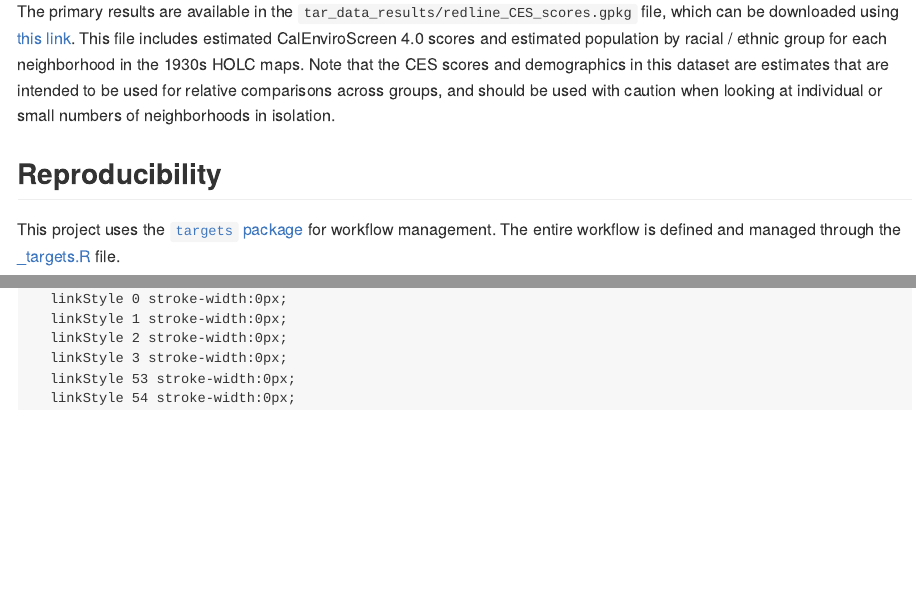
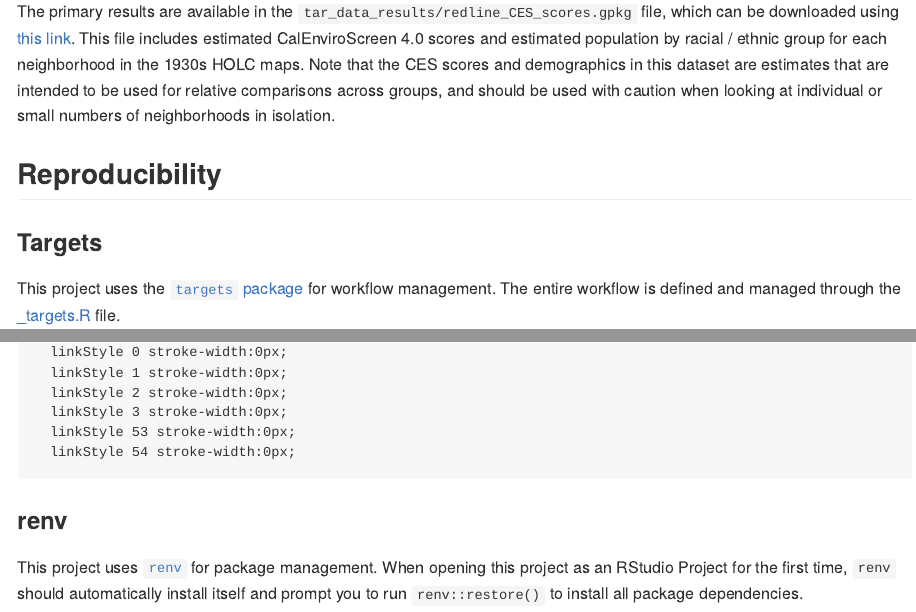
Before and after one commit to daltare/pollution-and-prejudice, a Quarto document (README.qmd): the page in a window 1100 px wide, from 1180 px down, and a second part further down, joined at a grey line. The pictures show the output file README.md that the author committed with the source, drawn offline in the style of GitHub.

Commit message:
add renv for package management

````diff
--- a/README.qmd
+++ b/README.qmd
@@ -34,6 +34,8 @@ The primary results are available in the `tar_data_results/redline_CES_scores.gp
 
 ## Reproducibility
 
+### Targets
+
 This project uses the [`targets` package](https://docs.ropensci.org/targets/) for workflow management. The entire workflow is defined and managed through the [\_targets.R](_targets.R) file.
 
 Run `targets::tar_make()` from the console to run the workflow and reproduce all results. For some more pointers on using the `targets` package, see the [targets_notes.md](targets_notes.md) file.
@@ -52,3 +54,7 @@ cat(
 )
 #this should display correctly on GitHub, or code can be pasted into https://mermaid.live
 ```
+
+### renv
+
+This project uses [`renv`](https://rstudio.github.io/renv/articles/renv.html) for package management. When opening this project as an RStudio Project for the first time, `renv` should automatically install itself and prompt you to run `renv::restore()` to install all package dependencies.
````
Also changed, not shown: README.md, tar_reports/summary_report.html, tar_reports/summary_report.md, tar_reports/summary_report_files/figure-commonmark/fig-scores-departure-1.png, tar_reports/summary_report_files/figure-commonmark/fig-scores-raw-1.png, tar_reports/summary_report_files/figure-html/fig-scores-departure-1.png, tar_reports/summary_report_files/figure-html/fig-scores-raw-1.png, targets_notes.md, 2 other files.
